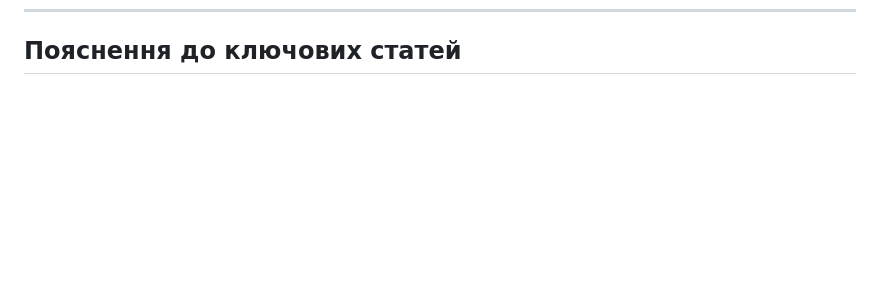
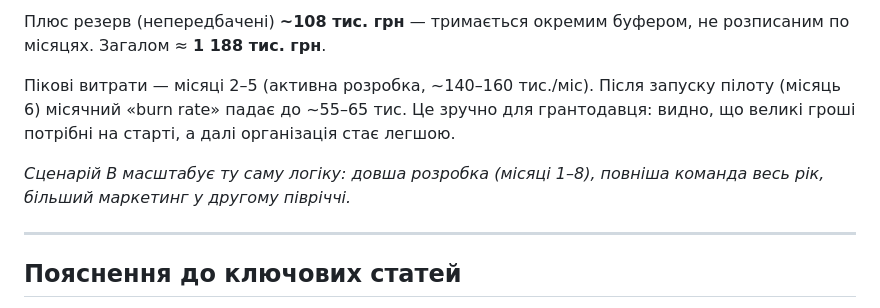
Before and after one commit to Ianitskyi/postup, a Markdown page: BUDGET.md, the part around one of its changes. Rendered like a GitHub page; blank space fills up the shorter version.

```diff
--- a/BUDGET.md
+++ b/BUDGET.md
@@ -43,3 +97,11 @@
+Плюс резерв (непередбачені) **~108 тис. грн** — тримається окремим буфером, не розписаним по місяцях. Загалом ≈ **1 188 тис. грн**.
+
+Пікові витрати — місяці 2–5 (активна розробка, ~140–160 тис./міс). Після запуску пілоту (місяць 6) місячний «burn rate» падає до ~55–65 тис. Це зручно для грантодавця: видно, що великі гроші потрібні на старті, а далі організація стає легшою.
+
+*Сценарій B масштабує ту саму логіку: довша розробка (місяці 1–8), повніша команда весь рік, більший маркетинг у другому півріччі.*
+
+---
+
 ## Пояснення до ключових статей
 
 - **Розробка** — найбільший і найгнучкіший рядок. Варіанти: фрилансер (дешевше, повільніше), студія (дорожче, надійніше), технічний співзасновник (за частку/зменшену ставку). Прототип уже готовий як ТЗ — це скорочує вартість. Точну цифру дасть розробник за [TECHNICAL-SPEC.md](TECHNICAL-SPEC.md).
```
Also changed, not shown: other parts of BUDGET.md (+54 -0 lines), README.md (+2 -1 lines), TEAM.md (added, +80 -0 lines).
